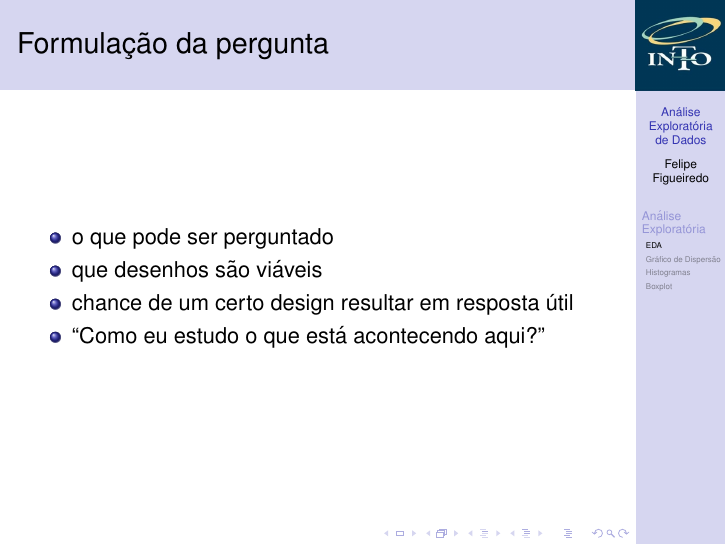
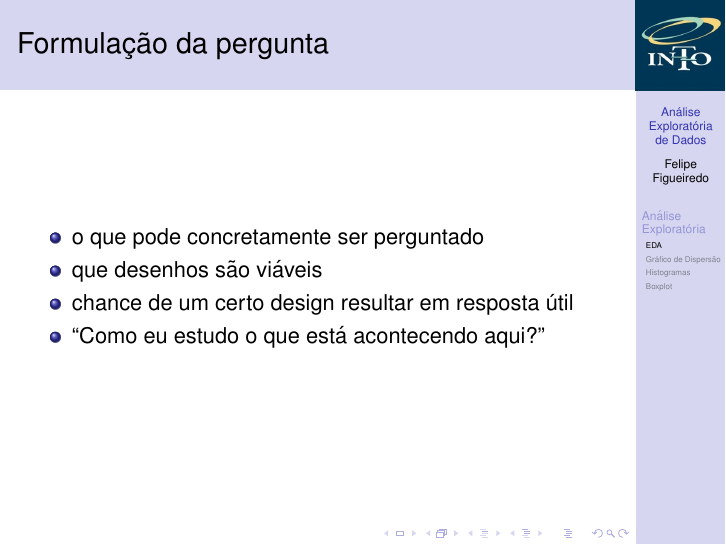
Before and after one commit to philsf/Metodologia_Cientifica, LaTeX slides (Aulas/MC - Aula EDA.tex): page 43 of 46. Compiled offline with pdfLaTeX.

Commit message:
* Aulas/MC - Aula EDA.tex: clareza

```diff
--- a/Aulas/MC - Aula EDA.tex
+++ b/Aulas/MC - Aula EDA.tex
@@ -280,7 +280,7 @@ Desejo: pergunta geral, de amplo espectro e implicações profundas
 
 \begin{frame}{Formulação da pergunta}
   \begin{itemize}
-  \item o que pode ser perguntado
+  \item o que pode concretamente ser perguntado
   \item que desenhos são viáveis
   \item chance de um certo design resultar em resposta útil
   \item ``Como eu estudo o que está acontecendo aqui?''
```
